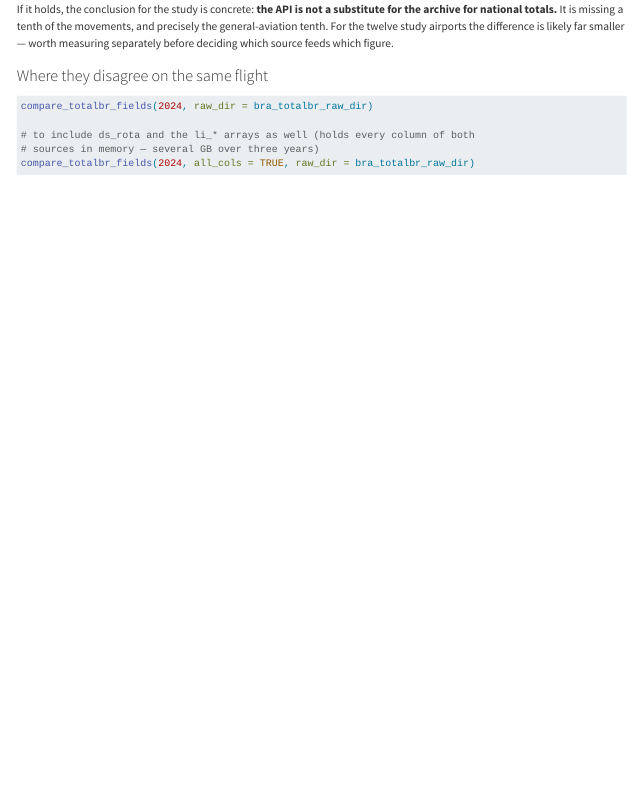
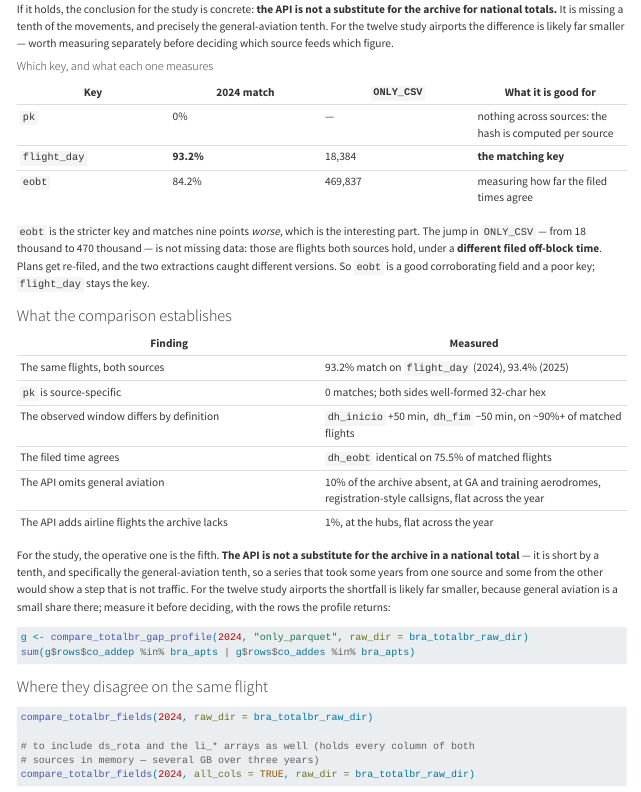
Before and after one commit to benevidesjpcb/BRA-ingestion, a Quarto document (TOTALBR-BRA-ingestion.qmd): the page in a window 1100 px wide, from 11620 px down. Rendered offline with R 4.5, knitr and Pandoc in place of Quarto, with nearby package versions.

Commit message:
Record what the source comparison established
Co-Authored-By: Claude Opus 5 <noreply@anthropic.com>
Claude-Session: https://claude.ai/code/session_01AYZTtiKWYttsESsYregdVQ

````diff
--- a/TOTALBR-BRA-ingestion.qmd
+++ b/TOTALBR-BRA-ingestion.qmd
@@ -940,3 +940,36 @@ archive for national totals.** It is missing a tenth of the movements, and preci
 general-aviation tenth. For the twelve study airports the difference is likely far smaller —
 worth measuring separately before deciding which source feeds which figure.
 
+#### Which key, and what each one measures
+
+| Key | 2024 match | `ONLY_CSV` | What it is good for |
+| --- | --- | --- | --- |
+| `pk` | 0% | — | nothing across sources: the hash is computed per source |
+| `flight_day` | **93.2%** | 18,384 | **the matching key** |
+| `eobt` | 84.2% | 469,837 | measuring how far the filed times agree |
+
+`eobt` is the stricter key and matches nine points *worse*, which is the interesting part.
+The jump in `ONLY_CSV` — from 18 thousand to 470 thousand — is not missing data: those are
+flights both sources hold, under a **different filed off-block time**. Plans get re-filed,
+and the two extractions caught different versions. So `eobt` is a good corroborating field
+and a poor key; `flight_day` stays the key.
+
+### What the comparison establishes
+
+| Finding | Measured |
+| --- | --- |
+| The same flights, both sources | 93.2% match on `flight_day` (2024), 93.4% (2025) |
+| `pk` is source-specific | 0 matches; both sides well-formed 32-char hex |
+| The observed window differs by definition | `dh_inicio` +50 min, `dh_fim` −50 min, on ~90%+ of matched flights |
+| The filed time agrees | `dh_eobt` identical on 75.5% of matched flights |
+| The API omits general aviation | 10% of the archive absent, at GA and training aerodromes, registration-style callsigns, flat across the year |
+| The API adds airline flights the archive lacks | 1%, at the hubs, flat across the year |
+
+For the study, the operative one is the fifth. **The API is not a substitute for the archive
+in a national total** — it is short by a tenth, and specifically the general-aviation tenth,
+so a series that took some years from one source and some from the other would show a step
+that is not traffic. For the twelve study airports the shortfall is likely far smaller,
+because general aviation is a small share there; measure it before deciding, with the rows
+the profile returns:
+
+```{r}
````
Also changed, not shown: TOTALBR-BRA-ingestion.qmd (7 more changed lines).
